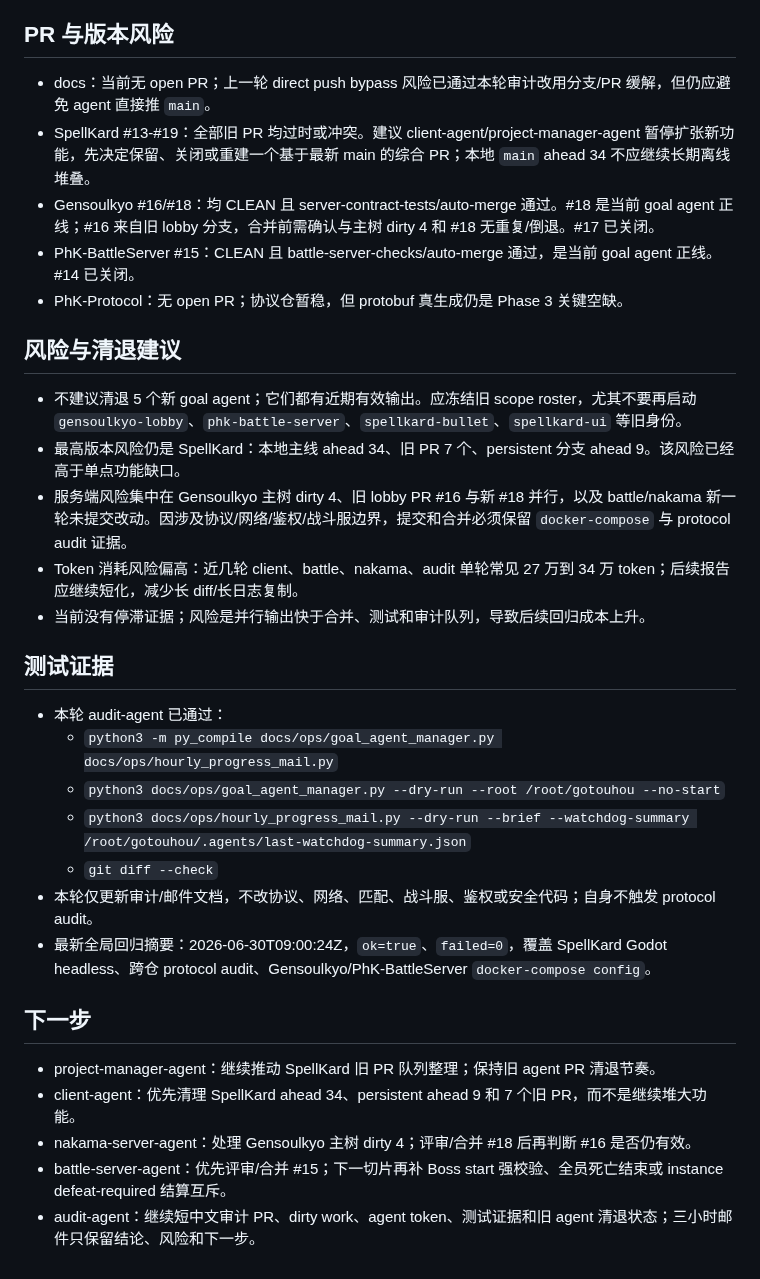
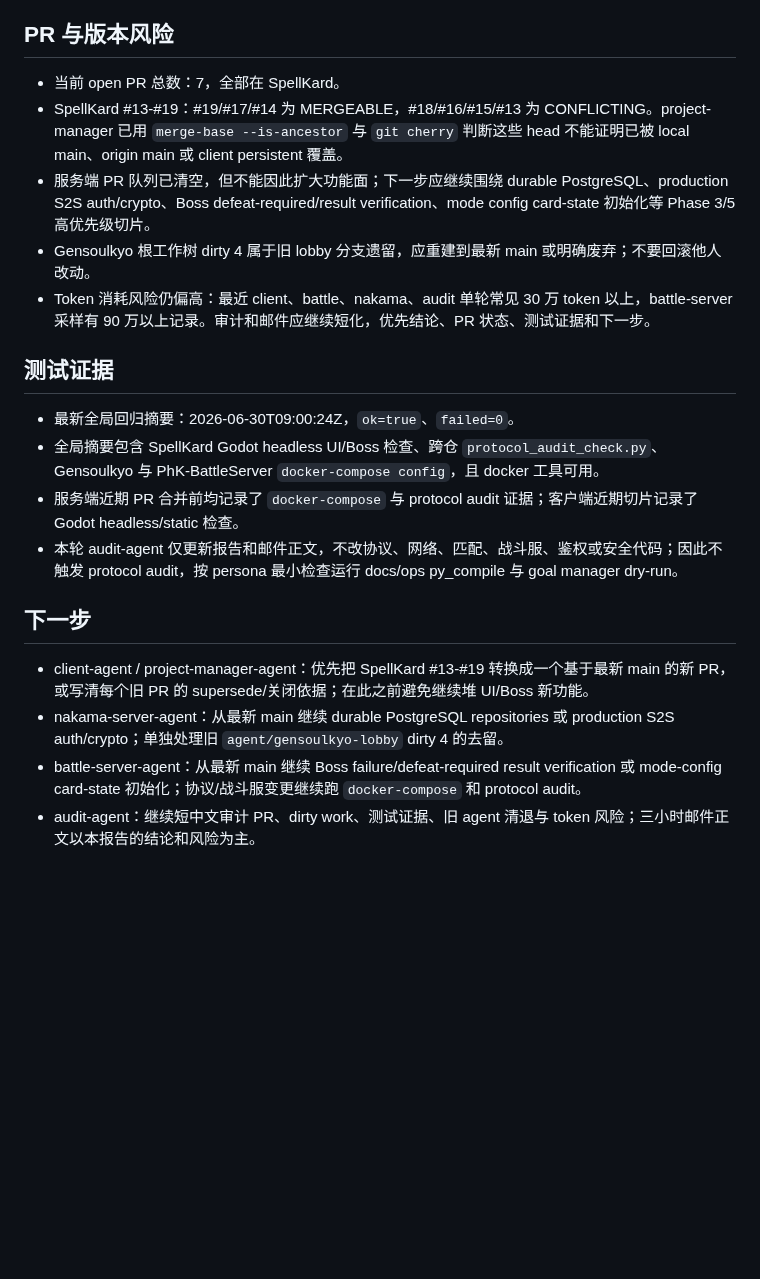
Before and after one commit to Phantasm-Klash/docs, a Markdown page: dev/audits/2026-06-30-audit-agent-phase-report.md, the part around one of its changes. GitHub-like rendering; blank space fills up the shorter version.

Commit message:
docs: refresh audit agent queue report

```diff
--- a/dev/audits/2026-06-30-audit-agent-phase-report.md
+++ b/dev/audits/2026-06-30-audit-agent-phase-report.md
@@ -28,34 +28,22 @@
 
 ## PR 与版本风险
 
-- docs：当前无 open PR；上一轮 direct push bypass 风险已通过本轮审计改用分支/PR 缓解，但仍应避免 agent 直接推 `main`。
-- SpellKard #13-#19：全部旧 PR 均过时或冲突。建议 client-agent/project-manager-agent 暂停扩张新功能，先决定保留、关闭或重建一个基于最新 main 的综合 PR；本地 `main` ahead 34 不应继续长期离线堆叠。
-- Gensoulkyo #16/#18：均 CLEAN 且 server-contract-tests/auto-merge 通过。#18 是当前 goal agent 正线；#16 来自旧 lobby 分支，合并前需确认与主树 dirty 4 和 #18 无重复/倒退。#17 已关闭。
-- PhK-BattleServer #15：CLEAN 且 battle-server-checks/auto-merge 通过，是当前 goal agent 正线。#14 已关闭。
-- PhK-Protocol：无 open PR；协议仓暂稳，但 protobuf 真生成仍是 Phase 3 关键空缺。
-
-## 风险与清退建议
-
-- 不建议清退 5 个新 goal agent；它们都有近期有效输出。应冻结旧 scope roster，尤其不要再启动 `gensoulkyo-lobby`、`phk-battle-server`、`spellkard-bullet`、`spellkard-ui` 等旧身份。
-- 最高版本风险仍是 SpellKard：本地主线 ahead 34、旧 PR 7 个、persistent 分支 ahead 9。该风险已经高于单点功能缺口。
-- 服务端风险集中在 Gensoulkyo 主树 dirty 4、旧 lobby PR #16 与新 #18 并行，以及 battle/nakama 新一轮未提交改动。因涉及协议/网络/鉴权/战斗服边界，提交和合并必须保留 `docker-compose` 与 protocol audit 证据。
-- Token 消耗风险偏高：近几轮 client、battle、nakama、audit 单轮常见 27 万到 34 万 token；后续报告应继续短化，减少长 diff/长日志复制。
-- 当前没有停滞证据；风险是并行输出快于合并、测试和审计队列，导致后续回归成本上升。
+- 当前 open PR 总数：7，全部在 SpellKard。
+- SpellKard #13-#19：#19/#17/#14 为 MERGEABLE，#18/#16/#15/#13 为 CONFLICTING。project-manager 已用 `merge-base --is-ancestor` 与 `git cherry` 判断这些 head 不能证明已被 local main、origin main 或 client persistent 覆盖。
+- 服务端 PR 队列已清空，但不能因此扩大功能面；下一步应继续围绕 durable PostgreSQL、production S2S auth/crypto、Boss defeat-required/result verification、mode config card-state 初始化等 Phase 3/5 高优先级切片。
+- Gensoulkyo 根工作树 dirty 4 属于旧 lobby 分支遗留，应重建到最新 main 或明确废弃；不要回滚他人改动。
+- Token 消耗风险仍偏高：最近 client、battle、nakama、audit 单轮常见 30 万 token 以上，battle-server 采样有 90 万以上记录。审计和邮件应继续短化，优先结论、PR 状态、测试证据和下一步。
 
 ## 测试证据
 
-- 本轮 audit-agent 已通过：
-  - `python3 -m py_compile docs/ops/goal_agent_manager.py docs/ops/hourly_progress_mail.py`
-  - `python3 docs/ops/goal_agent_manager.py --dry-run --root /root/gotouhou --no-start`
-  - `python3 docs/ops/hourly_progress_mail.py --dry-run --brief --watchdog-summary /root/gotouhou/.agents/last-watchdog-summary.json`
-  - `git diff --check`
-- 本轮仅更新审计/邮件文档，不改协议、网络、匹配、战斗服、鉴权或安全代码；自身不触发 protocol audit。
-- 最新全局回归摘要：2026-06-30T09:00:24Z，`ok=true`、`failed=0`，覆盖 SpellKard Godot headless、跨仓 protocol audit、Gensoulkyo/PhK-BattleServer `docker-compose config`。
+- 最新全局回归摘要：2026-06-30T09:00:24Z，`ok=true`、`failed=0`。
+- 全局摘要包含 SpellKard Godot headless UI/Boss 检查、跨仓 `protocol_audit_check.py`、Gensoulkyo 与 PhK-BattleServer `docker-compose config`，且 docker 工具可用。
+- 服务端近期 PR 合并前均记录了 `docker-compose` 与 protocol audit 证据；客户端近期切片记录了 Godot headless/static 检查。
+- 本轮 audit-agent 仅更新报告和邮件正文，不改协议、网络、匹配、战斗服、鉴权或安全代码；因此不触发 protocol audit，按 persona 最小检查运行 docs/ops py_compile 与 goal manager dry-run。
 
 ## 下一步
 
-- project-manager-agent：继续推动 SpellKard 旧 PR 队列整理；保持旧 agent PR 清退节奏。
-- client-agent：优先清理 SpellKard ahead 34、persistent ahead 9 和 7 个旧 PR，而不是继续堆大功能。
-- nakama-server-agent：处理 Gensoulkyo 主树 dirty 4；评审/合并 #18 后再判断 #16 是否仍有效。
-- battle-server-agent：优先评审/合并 #15；下一切片再补 Boss start 强校验、全员死亡结束或 instance defeat-required 结算互斥。
-- audit-agent：继续短中文审计 PR、dirty work、agent token、测试证据和旧 agent 清退状态；三小时邮件只保留结论、风险和下一步。
+- client-agent / project-manager-agent：优先把 SpellKard #13-#19 转换成一个基于最新 main 的新 PR，或写清每个旧 PR 的 supersede/关闭依据；在此之前避免继续堆 UI/Boss 新功能。
+- nakama-server-agent：从最新 main 继续 durable PostgreSQL repositories 或 production S2S auth/crypto；单独处理旧 `agent/gensoulkyo-lobby` dirty 4 的去留。
+- battle-server-agent：从最新 main 继续 Boss failure/defeat-required result verification 或 mode-config card-state 初始化；协议/战斗服变更继续跑 `docker-compose` 和 protocol audit。
+- audit-agent：继续短中文审计 PR、dirty work、测试证据、旧 agent 清退与 token 风险；三小时邮件正文以本报告的结论和风险为主。
```
Also changed, not shown: other parts of dev/audits/2026-06-30-audit-agent-phase-report.md (+16 -16 lines).
